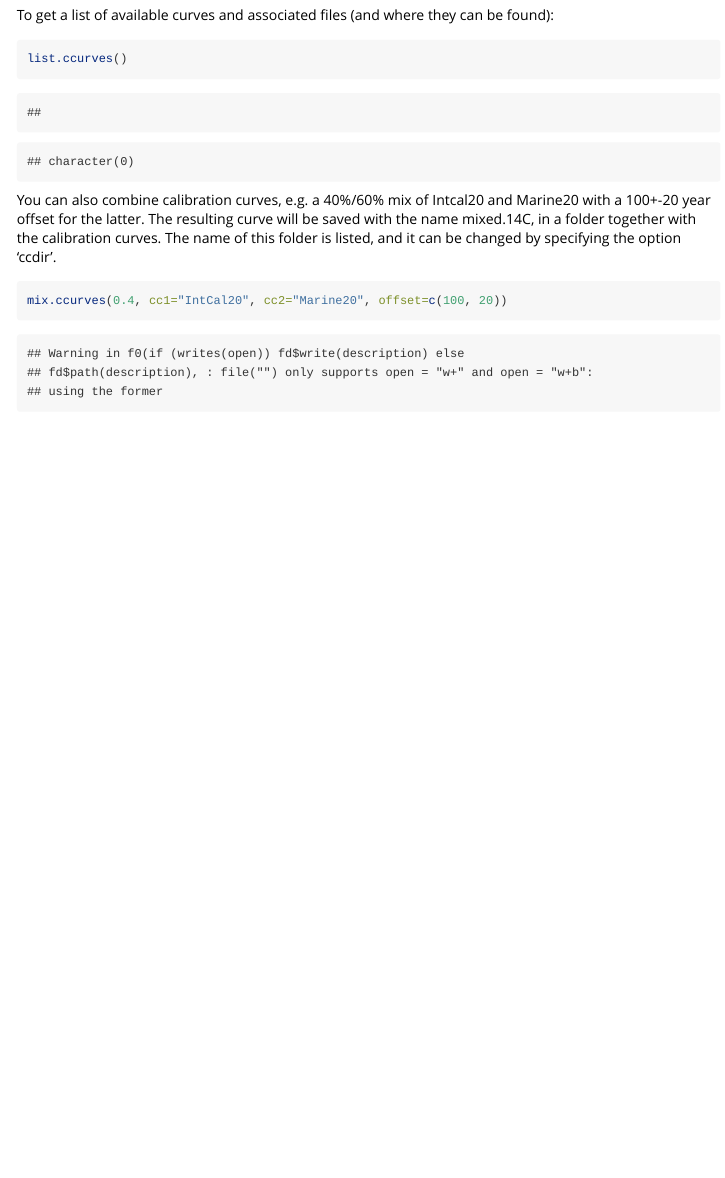
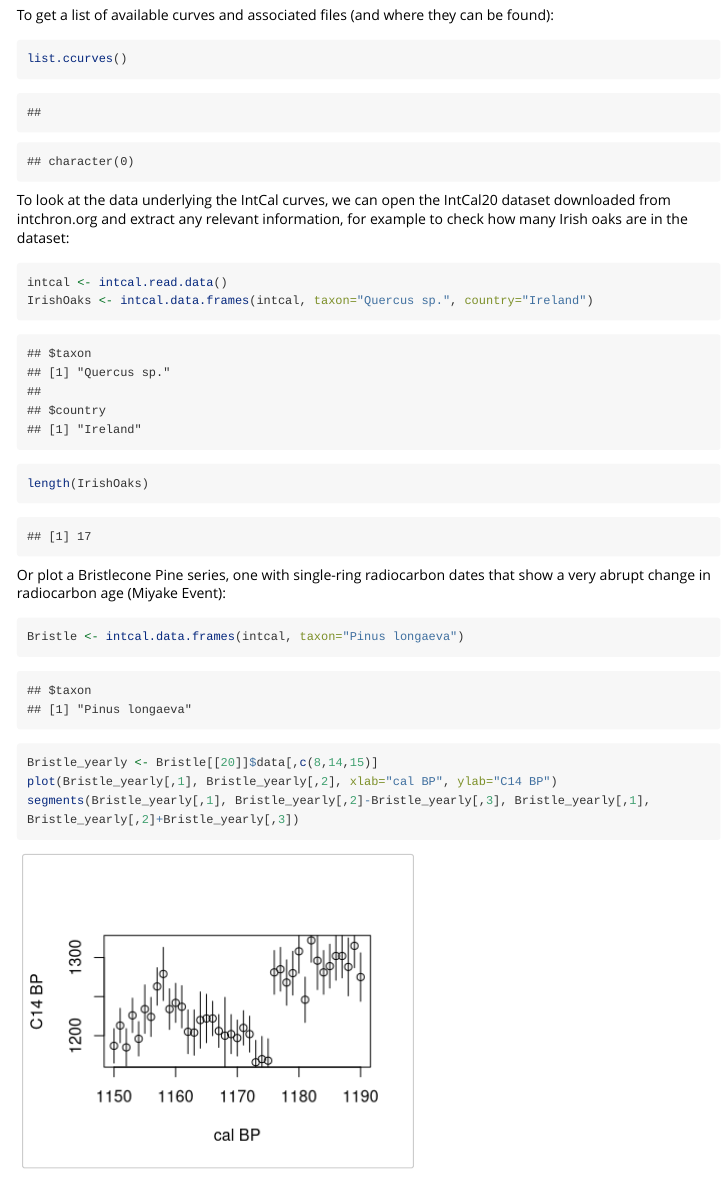
Before and after one commit to Maarten14C/rintcal, an R Markdown document (vignettes/intro.Rmd): the page in a window 1100 px wide, from 930 px down. Rendered offline with R 4.5, knitr and Pandoc, with nearby package versions; some code elsewhere in the file could not run offline; long lines of code are wrapped.

````diff
--- a/R/intcal_json.R
+++ b/R/intcal_json.R
@@ -1,4 +1,22 @@
-# these functions were kindly contributed by Christopher Bronk Ramsey, University of Oxford
+# these functions were kindly contributed by Christopher Bronk Ramsey, University of Oxford, and modified by Maarten Blaauw, Queen's University Belfast
+
+#' IntCal20 json file
+#'
+#' The IntCal20 calibration curves and their underpinning data.
+#' This is based on a json file produced by Prof. Christopher Bronk Ramsey, University of Oxford.
+#' @format ## `intcal`
+#' A list with six main entries:
+#' \describe{
+#'   \item{json_application}{IntChron project name}
+#'   \item{records}{a list with 139 entries for each IntCal dataset}
+#'   \item{project_series_list}{a list with 5 entries: IntCal20, Marine20, SHCal20, a list of the underlying datasets, and a GICC vs IntCal20 comparison}
+#'   \item{parameters}{an empty list}
+#'   \item{bibliography}{a list with 141 bibliography entries}
+#'   \item{options}{a list of 17 options (not used)}
+#' }
+#' @source <https://intchron.org/archive/IntCal/IntCal20/index.json>
+#'
+"intcal"
 
 
 
@@ -6,12 +24,20 @@
 #' @title Read data underlying the IntCal curves.
 #' @description Download the json file that contains the IntCal20 radiocarbon calibration curves and the contributing data series.
 #' @details The intcal curves consist of the IntCal20, SHCal20 and Marine20 calibration curves. The details of these curves can be loaded, as well as the underlying data such as tree-ring records.
-#' @param fname The name of the json file. By default this downloads the json file from the intchron.org site
+#' @param from.jsonfile The name and location of the json file (if used). Defaults to FALSE, and then the data will be loaded from within the rintcal package
+#' @param from.intchron.org Download the IntCal20 json file the inchron.org server. Defaults to FALSE, and then the data will be loaded from within the rintcal package
 #' @examples
-#'  intcal <- intcal.read.data() # from intchron.org
+#'  intcal <- intcal.read.data()
+#'  intcal <- intcal.read.data(from.intchron.org=TRUE)
 #' @export
-intcal.read.data <- function(fname=url('https://intchron.org/archive/IntCal/IntCal20/index.json')) {
-  rtn <- jsonlite::fromJSON(fname, simplifyDataFrame = FALSE)
+intcal.read.data <- function(from.intchron.org=FALSE, from.jsonfile=FALSE) {
+  if(from.intchron.org) {
+    json <- url('https://intchron.org/archive/IntCal/IntCal20/index.json')
+    intcal <- jsonlite::fromJSON(json, simplifyDataFrame = FALSE)
+  } else
+    if(from.jsonfile > 0)
+      intcal <- jsonlite::fromJSON(from.jsonfile, simplifyDataFrame = FALSE) else
+        intcal <- rintcal::intcal # then read rintcal/data/intcal.rda
 
   # internal function, only called within intcal.read.data
   intcal.make.data.frame <- function(obj) {
@@ -20,59 +46,57 @@
     return(obj)
   }
 
-  if(length(rtn[['json_application']]) == 0)
+  if(length(intcal[['json_application']]) == 0)
     return(FALSE)
-  json_appl <- strsplit(rtn[['json_application']],split='[.:]')
+  json_appl <- strsplit(intcal[['json_application']],split='[.:]')
   if(json_appl[[1]][1] != 'INTCHRON'){return(FALSE) }
   if(json_appl[[1]][2] == 'Record') {
     s <- 1
-    sl <- length(rtn[['series_list']])+1
-    rtn[['refs']] <- I(rtn[['refs']])
+    sl <- length(intcal[['series_list']])+1
+    intcal[['refs']] <- I(intcal[['refs']])
     while(s < sl) {
-      rtn[['series_list']][[s]] <- intcal.make.data.frame(rtn[['series_list']][[s]])
+      intcal[['series_list']][[s]] <- intcal.make.data.frame(intcal[['series_list']][[s]])
       s <- s+1
     }
-    return(rtn)
+    return(intcal)
   }
 
   if(json_appl[[1]][2] == 'Series') {
-    rtn <- intcal.make.data.frame(rtn)
-    return(rtn)
+    intcal <- intcal.make.data.frame(intcal)
+    return(intcal)
   }
 
   if(json_appl[[1]][2] != 'Project')
-    return(rtn)
+    return(intcal)
 
   r <- 1
-  rl <- length(rtn[['records']])+1
-  while(r < rl) {
+  while(r < (length(intcal[['records']])+1)) {
     s <- 1
-    sl <- length(rtn[['records']][[r]][['file_data']][['series_list']])+1
-    rtn[['records']][[r]][['file_data']][['refs']] <- I(rtn[['records']][[r]][['file_data']][['refs']])
+    sl <- length(intcal[['records']][[r]][['file_data']][['series_list']])+1
+    intcal[['records']][[r]][['file_data']][['refs']] <- I(intcal[['records']][[r]][['file_data']][['refs']])
     while(s < sl) {
-      rtn[['records']][[r]][['file_data']][['series_list']][[s]] <-
-        intcal.make.data.frame(rtn[['records']][[r]][['file_data']][['series_list']][[s]])
+      intcal[['records']][[r]][['file_data']][['series_list']][[s]] <-
+        intcal.make.data.frame(intcal[['records']][[r]][['file_data']][['series_list']][[s]])
      s <- s+1
     }
     r <- r+1
    }
 
   s <- 1
-  sl <- length(rtn[['project_series_list']])+1
+  sl <- length(intcal[['project_series_list']])+1
   while(s < sl) {
-    rtn[['project_series_list']][[s]][['file_data']] <- intcal.make.data.frame(rtn[['project_series_list']][[s]][['file_data']])
+    intcal[['project_series_list']][[s]][['file_data']] <- intcal.make.data.frame(intcal[['project_series_list']][[s]][['file_data']])
     s <- s+1
   }
 
   p <- 1
-  pl <- length(rtn[['parameters']])+1
-  while(p < pl){
-    rtn[['parameters']][[p]][['options']] <- I(rtn[['parameters']][[p]][['options']])
-    rtn[['parameters']][[p]][['option_colors']] <- I(rtn[['parameters']][[p]][['option_colors']])
+  while(p < (length(intcal[['parameters']])+1)){
+    intcal[['parameters']][[p]][['options']] <- I(intcal[['parameters']][[p]][['options']])
+    intcal[['parameters']][[p]][['option_colors']] <- I(intcal[['parameters']][[p]][['option_colors']])
     p <- p+1
    }
 
-  return(rtn)
+  return(intcal)
 }
 
 
@@ -112,8 +135,7 @@
 
   rtn <- list()
   r <- 1
-  rl <- length(obj[['records']])+1
-  while(r < rl) {
+  while(r < (length(obj[['records']])+1)) {
     s <- 1
     sl <- length(obj[['records']][[r]][['file_data']][['series_list']])+1
     while(s < sl) {
--- a/vignettes/intro.Rmd
+++ b/vignettes/intro.Rmd
@@ -48,7 +48,24 @@
 list.ccurves()
 ```
 
-You can also combine calibration curves, e.g. a 40%/60% mix of Intcal20 and Marine20 with a 100+-20 year offset for the latter. The resulting curve will be saved with the name mixed.14C, in a folder together with the calibration curves. The name of this folder is listed, and it can be changed by specifying the option 'ccdir'.
+To look at the data underlying the IntCal curves, we can open the IntCal20 dataset downloaded from intchron.org and extract any relevant information, for example to check how many Irish oaks are in the dataset:
+
+```{r}
+intcal <- intcal.read.data()
+IrishOaks <- intcal.data.frames(intcal, taxon="Quercus sp.", country="Ireland")
+length(IrishOaks)
+```
+
+Or plot a Bristlecone Pine series, one with single-ring radiocarbon dates that show a very abrupt change in radiocarbon age (Miyake Event):
+
+```{r, fig.width=4, fig.asp=.8}
+Bristle <- intcal.data.frames(intcal, taxon="Pinus longaeva")
+Bristle_yearly <- Bristle[[20]]$data[,c(8,14,15)]
+plot(Bristle_yearly[,1], Bristle_yearly[,2], xlab="cal BP", ylab="C14 BP")
+segments(Bristle_yearly[,1], Bristle_yearly[,2]-Bristle_yearly[,3], Bristle_yearly[,1], Bristle_yearly[,2]+Bristle_yearly[,3])
+```
+
+You can also combine calibration curves, e.g. a 40%:60% mix of Intcal20 and Marine20 with a 100+-20 year offset for the latter. The resulting curve will be saved with the name mixed.14C, in a folder together with the calibration curves. The name of this folder is listed, and it can be changed by specifying the option 'ccdir'.
 
 ```{r}
 mix.ccurves(0.4, cc1="IntCal20", cc2="Marine20", offset=c(100, 20))
````
Also changed, not shown: NEWS.md (+1 -1 lines), R/rintcal.R (+2 -2 lines), vignettes/intro.R (added, +30 -0 lines), vignettes/plots.Rmd (+2 -2 lines), data/intcal.rda (added), vignettes/intro.html (added), R/intcal_json.R (7 more changed lines), 9 other files.
